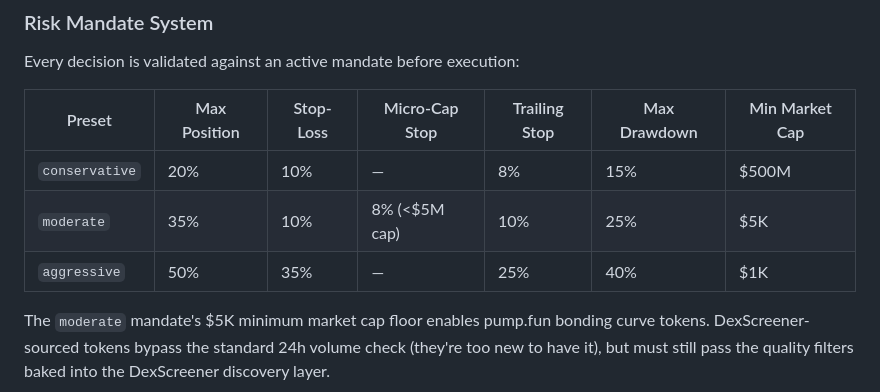
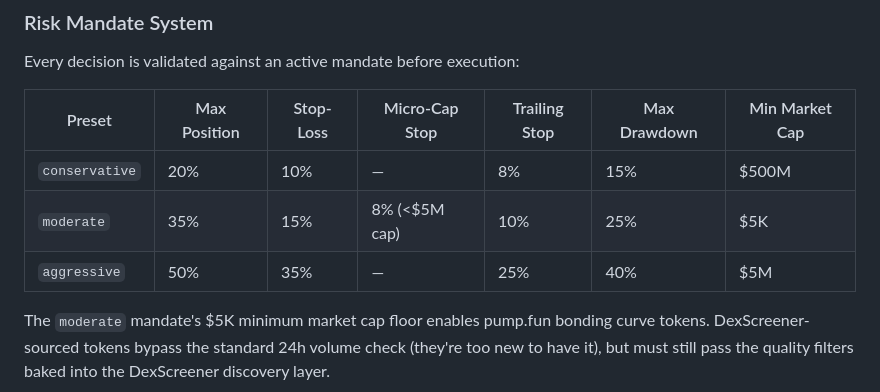
Before and after one commit to MercerSystems/mercer-agent, a Markdown page: README.md, the part around the change. Rendered like a GitHub page.

Commit message:
fix: correct mandate table in README (moderate stop-loss 15%, aggressive cap $5M)
Co-Authored-By: Claude Sonnet 4.6 <noreply@anthropic.com>

```diff
--- a/README.md
+++ b/README.md
@@ -194,8 +194,8 @@ Every decision is validated against an active mandate before execution:
 | Preset | Max Position | Stop-Loss | Micro-Cap Stop | Trailing Stop | Max Drawdown | Min Market Cap |
 |---|---|---|---|---|---|---|
 | `conservative` | 20% | 10% | — | 8% | 15% | $500M |
-| `moderate` | 35% | 10% | 8% (<$5M cap) | 10% | 25% | $5K |
-| `aggressive` | 50% | 35% | — | 25% | 40% | $1K |
+| `moderate` | 35% | 15% | 8% (<$5M cap) | 10% | 25% | $5K |
+| `aggressive` | 50% | 35% | — | 25% | 40% | $5M |
 
 The `moderate` mandate's $5K minimum market cap floor enables pump.fun bonding curve tokens. DexScreener-sourced tokens bypass the standard 24h volume check (they're too new to have it), but must still pass the quality filters baked into the DexScreener discovery layer.
 
```
